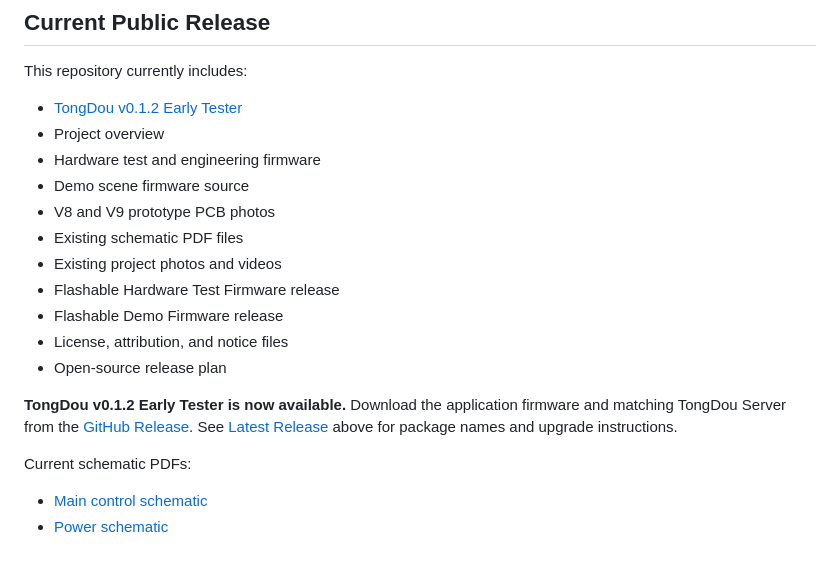
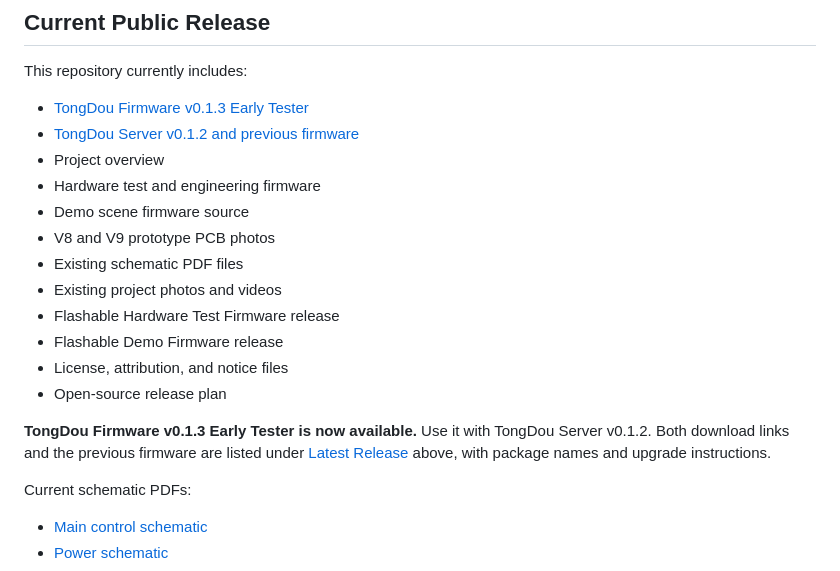
Before and after one commit to solitary-dev-50/tongdou, a Markdown page: README.md, the part around one of its changes. Rendered like a GitHub page.

```diff
--- a/README.md
+++ b/README.md
@@ -189,7 +211,8 @@ and an onboard QMI8658A 6-axis IMU.
 
 This repository currently includes:
 
-- [TongDou v0.1.2 Early Tester](https://github.com/solitary-dev-50/tongdou/releases/tag/v0.1.2-early-tester)
+- [TongDou Firmware v0.1.3 Early Tester](https://github.com/solitary-dev-50/tongdou/releases/tag/v0.1.3-early-tester)
+- [TongDou Server v0.1.2 and previous firmware](https://github.com/solitary-dev-50/tongdou/releases/tag/v0.1.2-early-tester)
 - Project overview
 - Hardware test and engineering firmware
 - Demo scene firmware source
@@ -201,10 +224,9 @@ This repository currently includes:
 - License, attribution, and notice files
 - Open-source release plan
 
-**TongDou v0.1.2 Early Tester is now available.** Download the application
-firmware and matching TongDou Server from the
-[GitHub Release](https://github.com/solitary-dev-50/tongdou/releases/tag/v0.1.2-early-tester).
-See [Latest Release](#latest-release--v012-early-tester) above for package names
+**TongDou Firmware v0.1.3 Early Tester is now available.** Use it with
+TongDou Server v0.1.2. Both download links and the previous firmware are listed
+under [Latest Release](#latest-release--v013-early-tester) above, with package names
 and upgrade instructions.
 
 Current schematic PDFs:
```
Also changed, not shown: other parts of README.md (+40 -15 lines), docs/TongDou_v0.1.3_Release_Notes_EN.md (added, +63 -0 lines).
